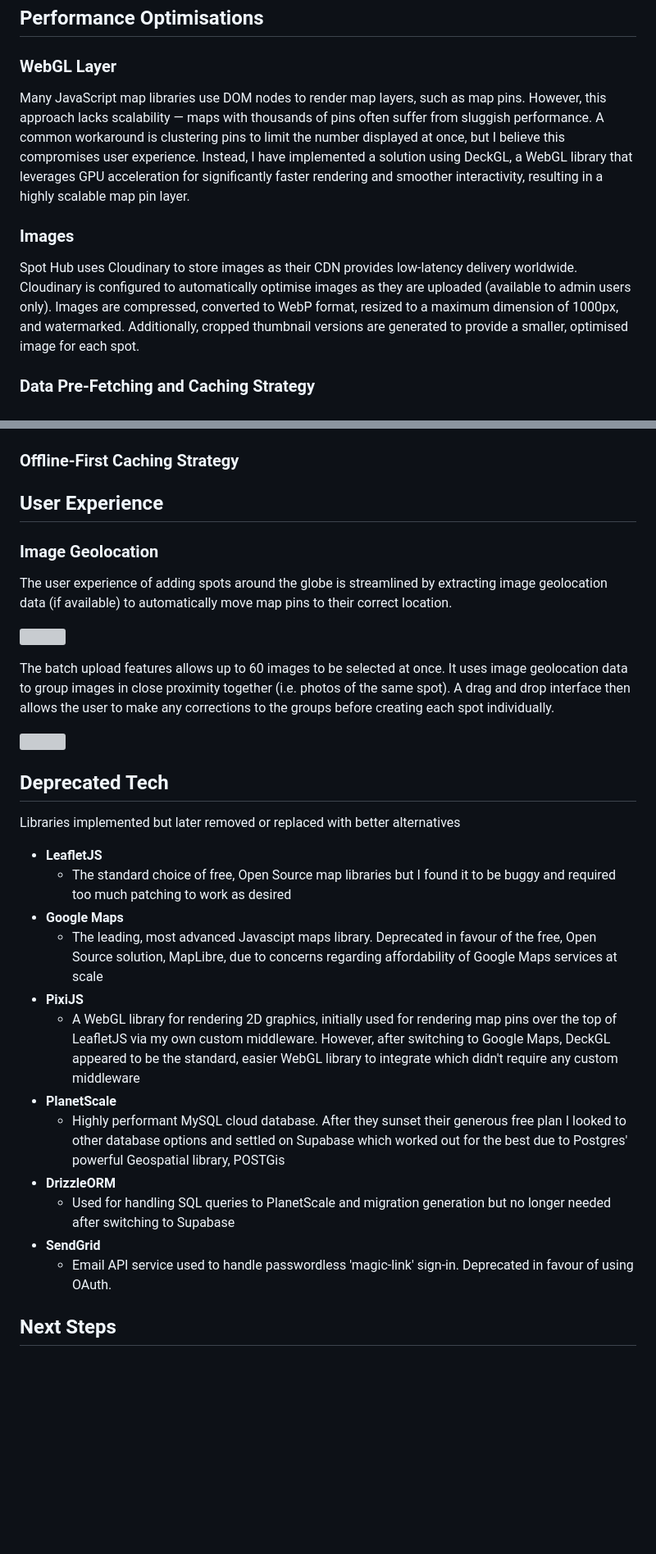
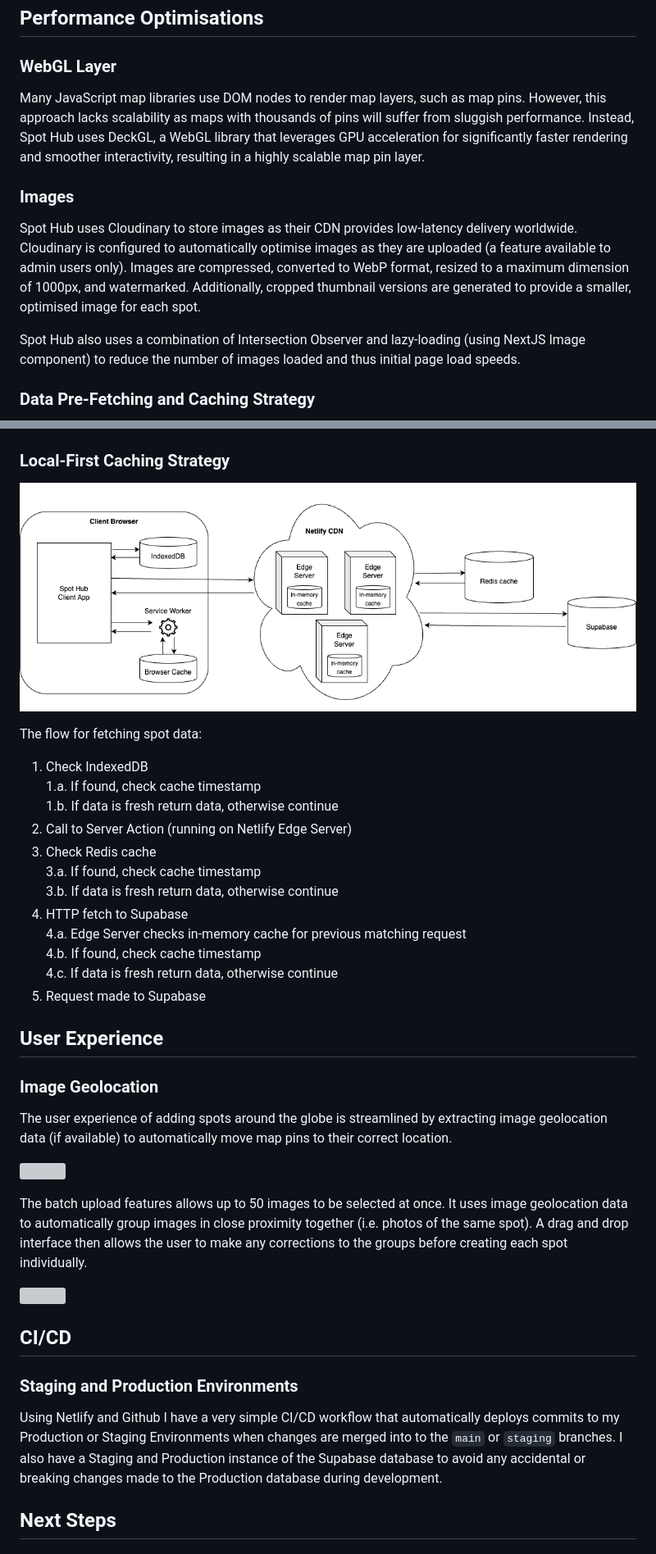
Before and after one commit to chrisdale44/spot-hub, a Markdown page: README.md, 2 parts joined by grey strips. Shown: that part at 82% size. Rendered like a GitHub page; pictures changed too: assets/spot-hub-caching.png (added); blank space fills up the shorter version; grey boxes are pictures that could not be loaded.

Commit message:
webgl, ci/cd, and caching sections added with diagram

```diff
--- a/README.md
+++ b/README.md
@@ -74,11 +75,13 @@ An overview of the technologies used and why they were selected
 
 ### WebGL Layer
 
-Many JavaScript map libraries use DOM nodes to render map layers, such as map pins. However, this approach lacks scalability — maps with thousands of pins often suffer from sluggish performance. A common workaround is clustering pins to limit the number displayed at once, but I believe this compromises user experience. Instead, I have implemented a solution using DeckGL, a WebGL library that leverages GPU acceleration for significantly faster rendering and smoother interactivity, resulting in a highly scalable map pin layer.
+Many JavaScript map libraries use DOM nodes to render map layers, such as map pins. However, this approach lacks scalability as maps with thousands of pins will suffer from sluggish performance. Instead, Spot Hub uses DeckGL, a WebGL library that leverages GPU acceleration for significantly faster rendering and smoother interactivity, resulting in a highly scalable map pin layer.
 
 ### Images
 
-Spot Hub uses Cloudinary to store images as their CDN provides low-latency delivery worldwide. Cloudinary is configured to automatically optimise images as they are uploaded (available to admin users only). Images are compressed, converted to WebP format, resized to a maximum dimension of 1000px, and watermarked. Additionally, cropped thumbnail versions are generated to provide a smaller, optimised image for each spot.
+Spot Hub uses Cloudinary to store images as their CDN provides low-latency delivery worldwide. Cloudinary is configured to automatically optimise images as they are uploaded (a feature available to admin users only). Images are compressed, converted to WebP format, resized to a maximum dimension of 1000px, and watermarked. Additionally, cropped thumbnail versions are generated to provide a smaller, optimised image for each spot.
+
+Spot Hub also uses a combination of Intersection Observer and lazy-loading (using NextJS Image component) to reduce the number of images loaded and thus initial page load speeds.
 
 ### Data Pre-Fetching and Caching Strategy
 
@@ -97,7 +100,24 @@ In order to prevent requesting too many grid squares at once when the user zooms
 
 ![](/assets/spot-data-fetching-3.jpg)
 
-### Offline-First Caching Strategy
+### Local-First Caching Strategy
+
+![](/assets/spot-hub-caching.png)
+
+The flow for fetching spot data:
+
+1. Check IndexedDB <br/>
+   1.a. If found, check cache timestamp <br/>
+   1.b. If data is fresh return data, otherwise continue
+2. Call to Server Action (running on Netlify Edge Server)
+3. Check Redis cache <br/>
+   3.a. If found, check cache timestamp <br/>
+   3.b. If data is fresh return data, otherwise continue
+4. HTTP fetch to Supabase <br/>
+   4.a. Edge Server checks in-memory cache for previous matching request <br/>
+   4.b. If found, check cache timestamp <br/>
+   4.c. If data is fresh return data, otherwise continue <br/>
+5. Request made to Supabase
 
 ## User Experience
 
@@ -107,26 +127,15 @@ The user experience of adding spots around the globe is streamlined by extractin
 
 ![](/assets/spot-upload.gif)
 
-The batch upload features allows up to 60 images to be selected at once. It uses image geolocation data to group images in close proximity together (i.e. photos of the same spot). A drag and drop interface then allows the user to make any corrections to the groups before creating each spot individually.
+The batch upload features allows up to 50 images to be selected at once. It uses image geolocation data to automatically group images in close proximity together (i.e. photos of the same spot). A drag and drop interface then allows the user to make any corrections to the groups before creating each spot individually.
 
 ![](/assets/batch-upload.gif)
 
-## Deprecated Tech
+## CI/CD
 
-Libraries implemented but later removed or replaced with better alternatives
+### Staging and Production Environments
 
-- **LeafletJS**
-  - The standard choice of free, Open Source map libraries but I found it to be buggy and required too much patching to work as desired
-- **Google Maps**
-  - The leading, most advanced Javascipt maps library. Deprecated in favour of the free, Open Source solution, MapLibre, due to concerns regarding affordability of Google Maps services at scale
-- **PixiJS**
-  - A WebGL library for rendering 2D graphics, initially used for rendering map pins over the top of LeafletJS via my own custom middleware. However, after switching to Google Maps, DeckGL appeared to be the standard, easier WebGL library to integrate which didn't require any custom middleware
-- **PlanetScale**
-  - Highly performant MySQL cloud database. After they sunset their generous free plan I looked to other database options and settled on Supabase which worked out for the best due to Postgres' powerful Geospatial library, POSTGis
-- **DrizzleORM**
-  - Used for handling SQL queries to PlanetScale and migration generation but no longer needed after switching to Supabase
-- **SendGrid**
-  - Email API service used to handle passwordless 'magic-link' sign-in. Deprecated in favour of using OAuth.
+Using Netlify and Github I have a very simple CI/CD workflow that automatically deploys commits to my Production or Staging Environments when changes are merged into to the `main` or `staging` branches. I also have a Staging and Production instance of the Supabase database to avoid any accidental or breaking changes made to the Production database during development.
 
 ## Next Steps
 
```
Also changed, not shown: other parts of README.md (+14 -11 lines).
